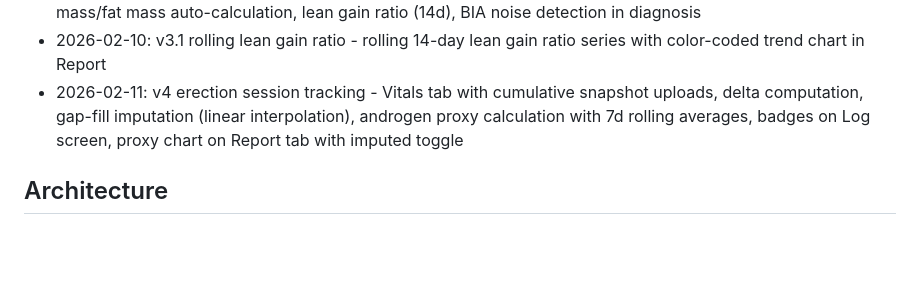
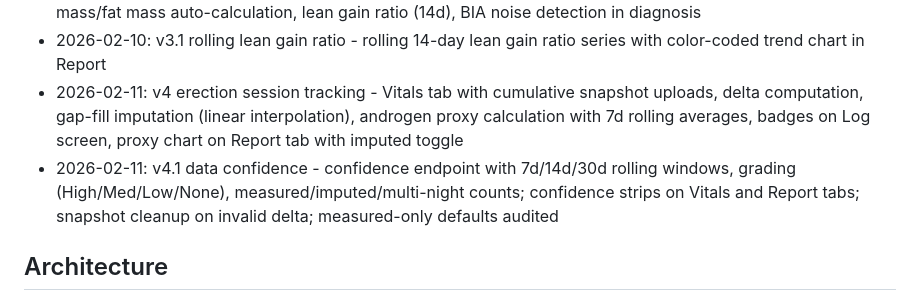
Before and after one commit to drakonoslav/bulk-coach, a Markdown page: replit.md, the part around the change. GitHub-like rendering; blank space fills up the shorter version.

Commit message:
Add data confidence scoring and improve snapshot handling
Adds a new API endpoint for data confidence scoring, updates Vitals and Report tabs with confidence strips, and implements automatic cleanup of invalid database snapshots.

Replit-Commit-Author: Agent
Replit-Commit-Session-Id: f1c5c7d3-b1ac-402f-9157-32b255e6b411
Replit-Commit-Checkpoint-Type: full_checkpoint
Replit-Commit-Event-Id: eebc4447-63aa-4b33-b291-cd84c3bc0a23
Replit-Commit-Screenshot-Url: https://storage.googleapis.com/screenshot-production-us-central1/1f07cee0-0836-4b47-b04f-c5c24638d4fd/f1c5c7d3-b1ac-402f-9157-32b255e6b411/lDFPqvE
Replit-Helium-Checkpoint-Created: true

```diff
--- a/replit.md
+++ b/replit.md
@@ -10,6 +10,7 @@ A mobile fitness tracking app built with Expo React Native that implements a fee
 - 2026-02-10: v3 body composition - BF% inputs (3 AM + optional 3 PM readings with auto-averaging), lean mass/fat mass auto-calculation, lean gain ratio (14d), BIA noise detection in diagnosis
 - 2026-02-10: v3.1 rolling lean gain ratio - rolling 14-day lean gain ratio series with color-coded trend chart in Report
 - 2026-02-11: v4 erection session tracking - Vitals tab with cumulative snapshot uploads, delta computation, gap-fill imputation (linear interpolation), androgen proxy calculation with 7d rolling averages, badges on Log screen, proxy chart on Report tab with imputed toggle
+- 2026-02-11: v4.1 data confidence - confidence endpoint with 7d/14d/30d rolling windows, grading (High/Med/Low/None), measured/imputed/multi-night counts; confidence strips on Vitals and Report tabs; snapshot cleanup on invalid delta; measured-only defaults audited
 
 ## Architecture
 - **Frontend**: Expo Router with file-based routing, 5-tab layout (Dashboard, Log, Plan, Report, Vitals)
```
